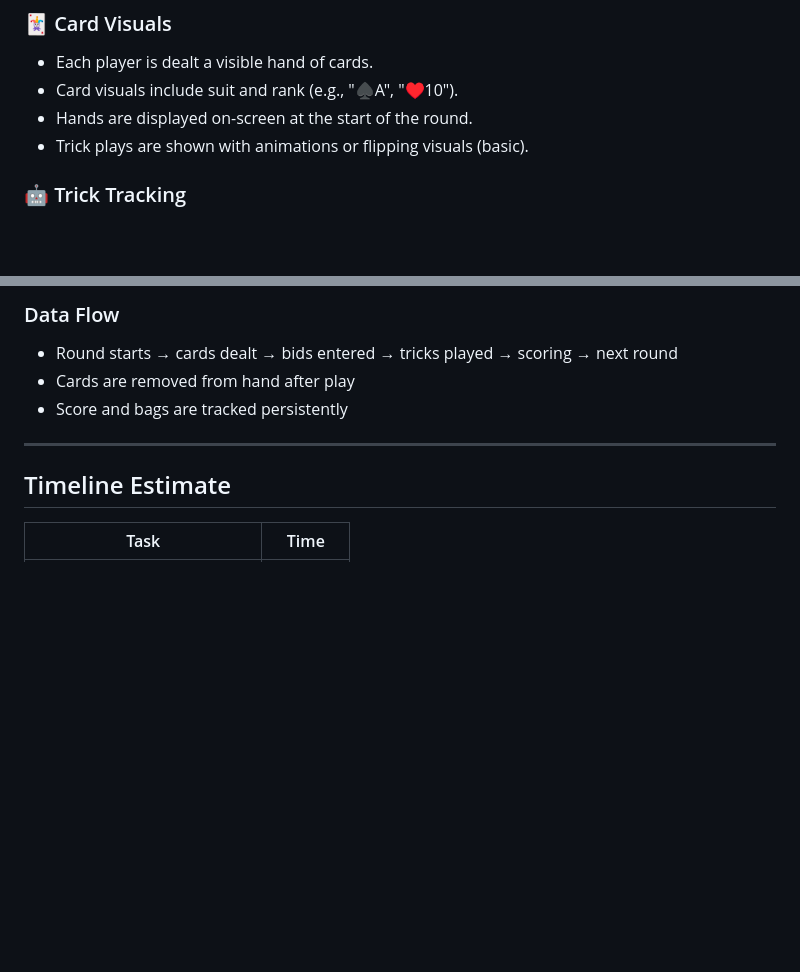
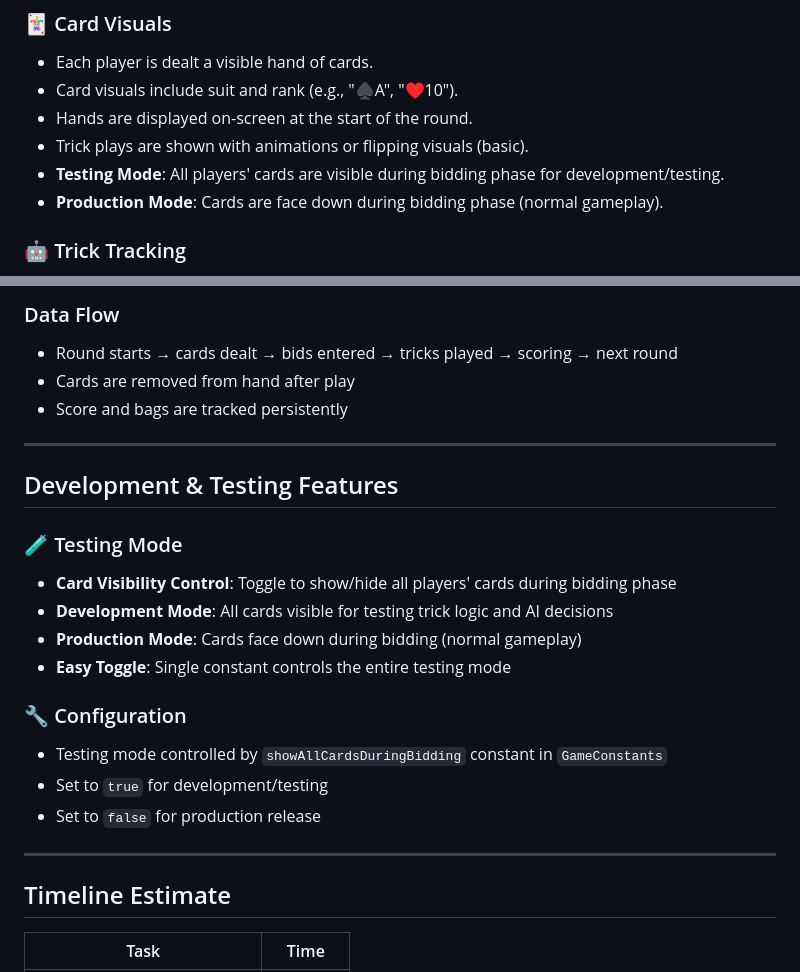
Before and after one commit to AungMyoKyaw4198/2to10_game, a Markdown page: two_to_ten/prd.md, 2 parts joined by grey strips. GitHub-like rendering; blank space fills up the shorter version.

```diff
--- a/two_to_ten/prd.md
+++ b/two_to_ten/prd.md
@@ -44,6 +44,8 @@
 - Card visuals include suit and rank (e.g., "♠A", "♥10").
 - Hands are displayed on-screen at the start of the round.
 - Trick plays are shown with animations or flipping visuals (basic).
+- **Testing Mode**: All players' cards are visible during bidding phase for development/testing.
+- **Production Mode**: Cards are face down during bidding phase (normal gameplay).
 
 ### 🤖 Trick Tracking
 - Trick resolution is **automatic**:
@@ -122,6 +124,21 @@ If players are tied after Round 10, the winner is the player with the most round
 
 ---
 
+## Development & Testing Features
+
+### 🧪 Testing Mode
+- **Card Visibility Control**: Toggle to show/hide all players' cards during bidding phase
+- **Development Mode**: All cards visible for testing trick logic and AI decisions
+- **Production Mode**: Cards face down during bidding (normal gameplay)
+- **Easy Toggle**: Single constant controls the entire testing mode
+
+### 🔧 Configuration
+- Testing mode controlled by `showAllCardsDuringBidding` constant in `GameConstants`
+- Set to `true` for development/testing
+- Set to `false` for production release
+
+---
+
 ## Timeline Estimate
 
 | Task                           | Time      |
```
Also changed, not shown: two_to_ten/todo.md (+58 -9 lines).
